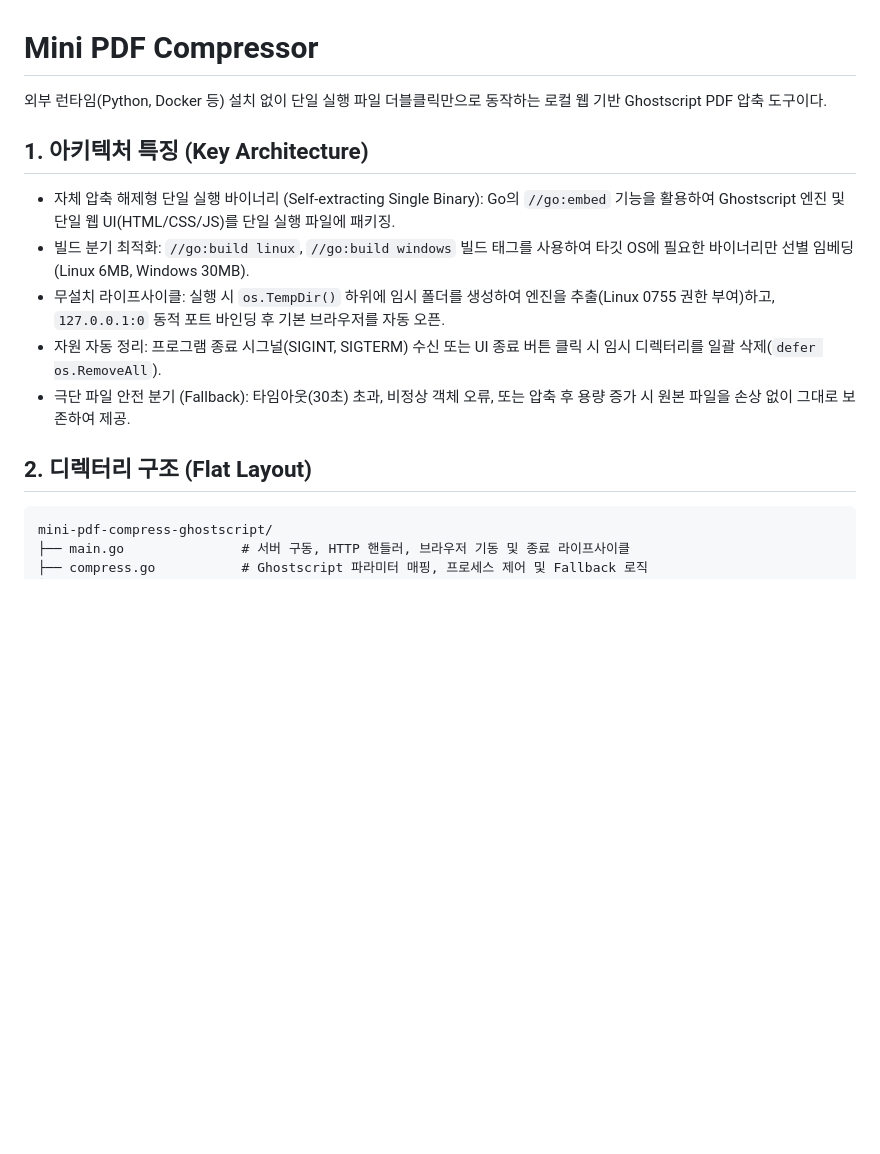
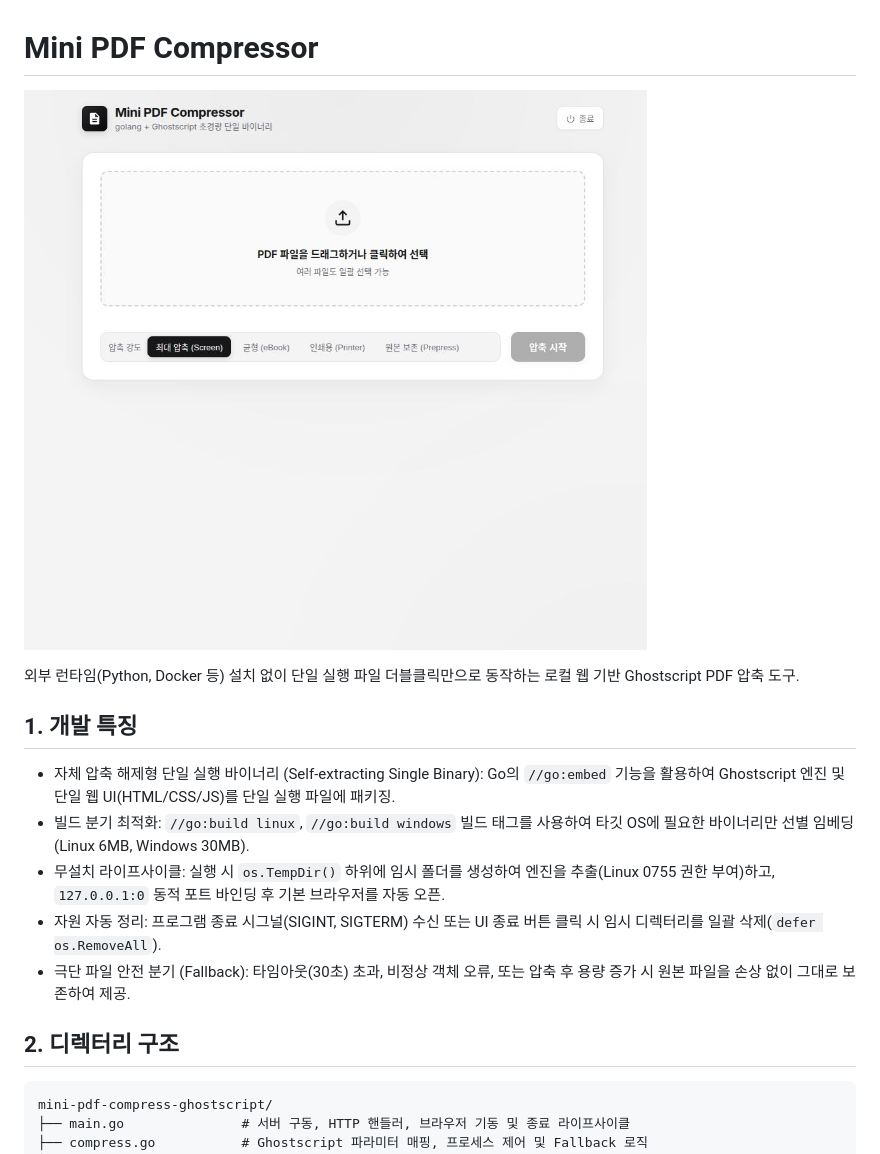
Before and after one commit to primenumbersam/mini-pdf-compress-ghostscript, a Markdown page: README.md, the part around the change. GitHub-like rendering; pictures changed too: screen-mini-pdf-compressor.jpg (added); blank space fills up the shorter version.

Commit message:
add: screenshot

````diff
--- a/README.md
+++ b/README.md
@@ -1,15 +1,18 @@
 # Mini PDF Compressor
 
-외부 런타임(Python, Docker 등) 설치 없이 단일 실행 파일 더블클릭만으로 동작하는 로컬 웹 기반 Ghostscript PDF 압축 도구이다.
+![screenshot](screen-mini-pdf-compressor.jpg)
 
-## 1. 아키텍처 특징 (Key Architecture)
+외부 런타임(Python, Docker 등) 설치 없이 단일 실행 파일 더블클릭만으로 동작하는 로컬 웹 기반 Ghostscript PDF 압축 도구.
+
+## 1. 개발 특징
+
 - 자체 압축 해제형 단일 실행 바이너리 (Self-extracting Single Binary): Go의 `//go:embed` 기능을 활용하여 Ghostscript 엔진 및 단일 웹 UI(HTML/CSS/JS)를 단일 실행 파일에 패키징.
 - 빌드 분기 최적화: `//go:build linux`, `//go:build windows` 빌드 태그를 사용하여 타깃 OS에 필요한 바이너리만 선별 임베딩(Linux 6MB, Windows 30MB).
 - 무설치 라이프사이클: 실행 시 `os.TempDir()` 하위에 임시 폴더를 생성하여 엔진을 추출(Linux 0755 권한 부여)하고, `127.0.0.1:0` 동적 포트 바인딩 후 기본 브라우저를 자동 오픈.
 - 자원 자동 정리: 프로그램 종료 시그널(SIGINT, SIGTERM) 수신 또는 UI 종료 버튼 클릭 시 임시 디렉터리를 일괄 삭제(`defer os.RemoveAll`).
 - 극단 파일 안전 분기 (Fallback): 타임아웃(30초) 초과, 비정상 객체 오류, 또는 압축 후 용량 증가 시 원본 파일을 손상 없이 그대로 보존하여 제공.
 
-## 2. 디렉터리 구조 (Flat Layout)
+## 2. 디렉터리 구조
 
 ```
 mini-pdf-compress-ghostscript/
````
